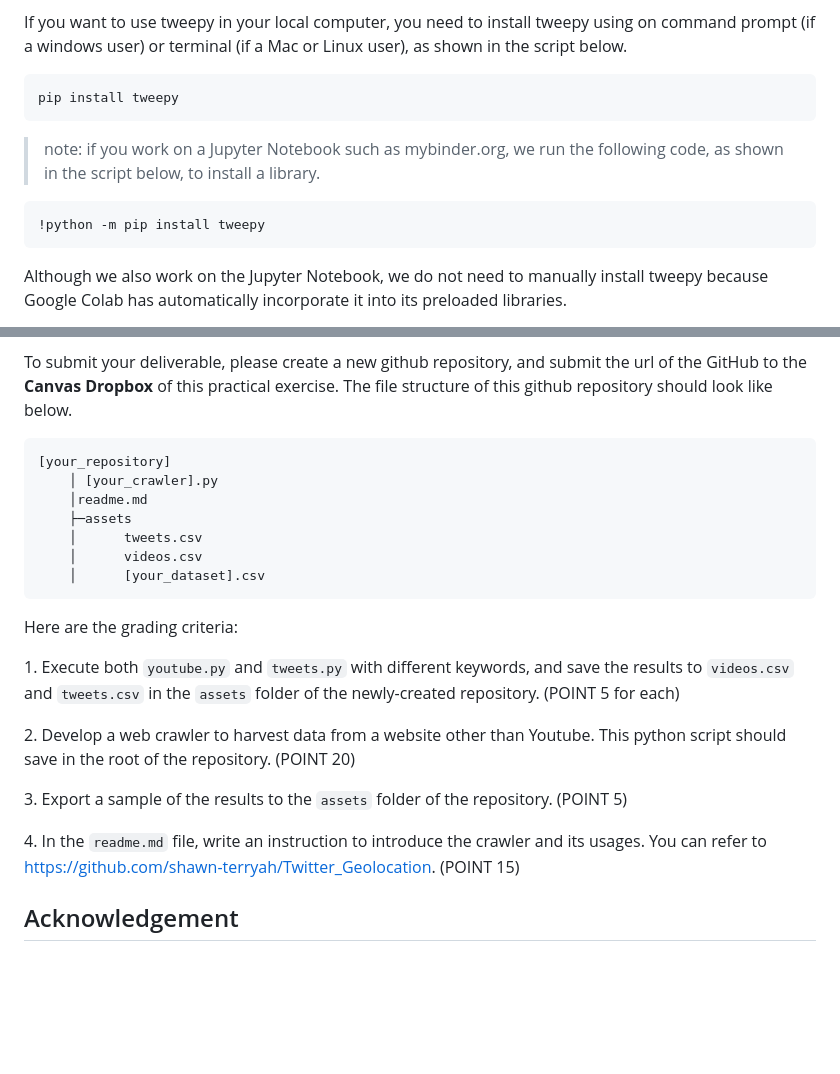
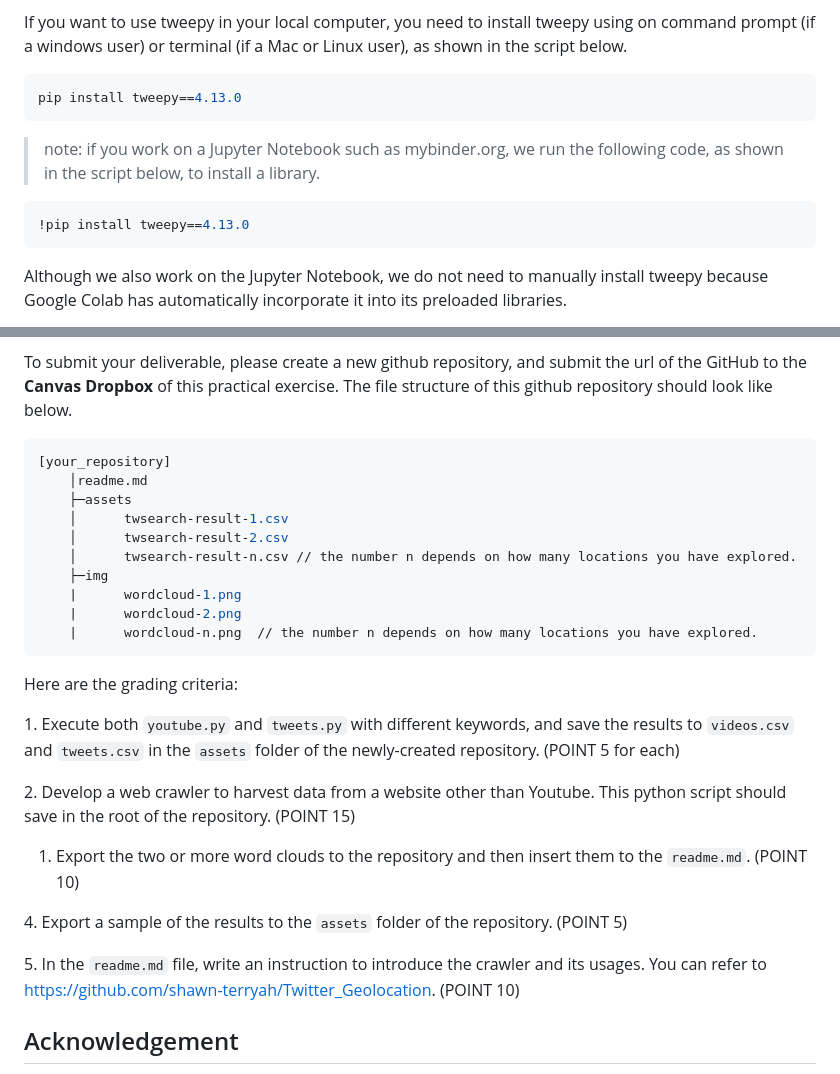
Before and after one commit to jakobzhao/geog595, a Markdown page: 03_bot/readme.md, 2 parts joined by grey strips. Drawn GitHub-style; blank space fills up the shorter version.

````diff
--- a/03_bot/readme.md
+++ b/03_bot/readme.md
@@ -204,13 +204,13 @@ In this section, we will make a Twitter crawler to collect geotagged tweets. Thi
 If you want to use tweepy in your local computer, you need to install tweepy using on command prompt (if a windows user) or terminal (if a Mac or Linux user), as shown in the script below.
 
 ```powershell
-pip install tweepy
+pip install tweepy==4.13.0
 ```
 
 > note: if you work on a Jupyter Notebook such as mybinder.org, we run the following code, as shown in the script below, to install a library.
 
 ```powershell
-!python -m pip install tweepy
+!pip install tweepy==4.13.0
 ```
 
 Although we also work on the Jupyter Notebook, we do not need to manually install tweepy because Google Colab has automatically incorporate it into its preloaded libraries.
@@ -333,23 +359,28 @@ To submit your deliverable, please create a new github repository, and submit th
 
 ```powershell
 [your_repository]
-    │ [your_crawler].py
     │readme.md
     ├─assets
-    │      tweets.csv
-    │      videos.csv
-    │      [your_dataset].csv
+    │      twsearch-result-1.csv
+    │      twsearch-result-2.csv
+    │      twsearch-result-n.csv // the number n depends on how many locations you have explored.
+    ├─img
+    |      wordcloud-1.png
+    |      wordcloud-2.png
+    |      wordcloud-n.png  // the number n depends on how many locations you have explored.
 ```
 
 Here are the grading criteria:
 
 1\. Execute both `youtube.py` and `tweets.py` with different keywords, and save the results to `videos.csv` and `tweets.csv` in the `assets` folder of the newly-created repository. (POINT 5 for each)
 
-2\. Develop a web crawler to harvest data from a website other than Youtube. This python script should save in the root of the repository. (POINT 20)
+2\. Develop a web crawler to harvest data from a website other than Youtube. This python script should save in the root of the repository. (POINT 15)
 
-3\. Export a sample of the results to the `assets` folder of the repository. (POINT 5)
+1.  Export the two or more word clouds to the repository and then insert them to the `readme.md`.  (POINT 10)
 
-4\. In the `readme.md` file, write an instruction to introduce the crawler and its usages. You can refer to  [https://github.com/shawn-terryah/Twitter_Geolocation](https://github.com/shawn-terryah/Twitter_Geolocation). (POINT 15)
+4\. Export a sample of the results to the `assets` folder of the repository. (POINT 5)
+
+5\. In the `readme.md` file, write an instruction to introduce the crawler and its usages. You can refer to  [https://github.com/shawn-terryah/Twitter_Geolocation](https://github.com/shawn-terryah/Twitter_Geolocation). (POINT 10)
 
 ## Acknowledgement
 
````
Also changed, not shown: other parts of 03_bot/readme.md (+45 -19 lines).
